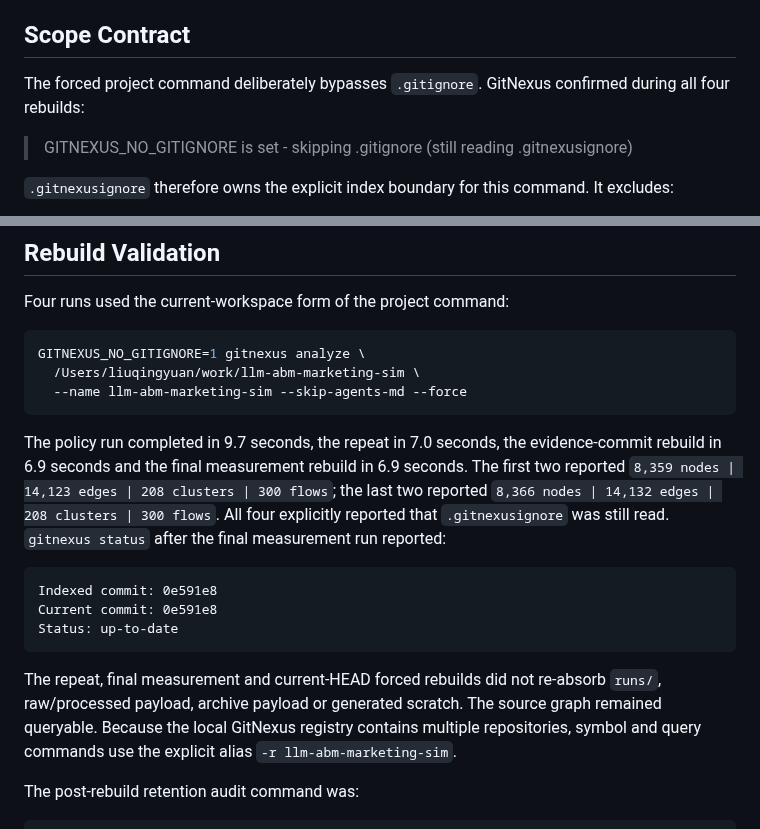
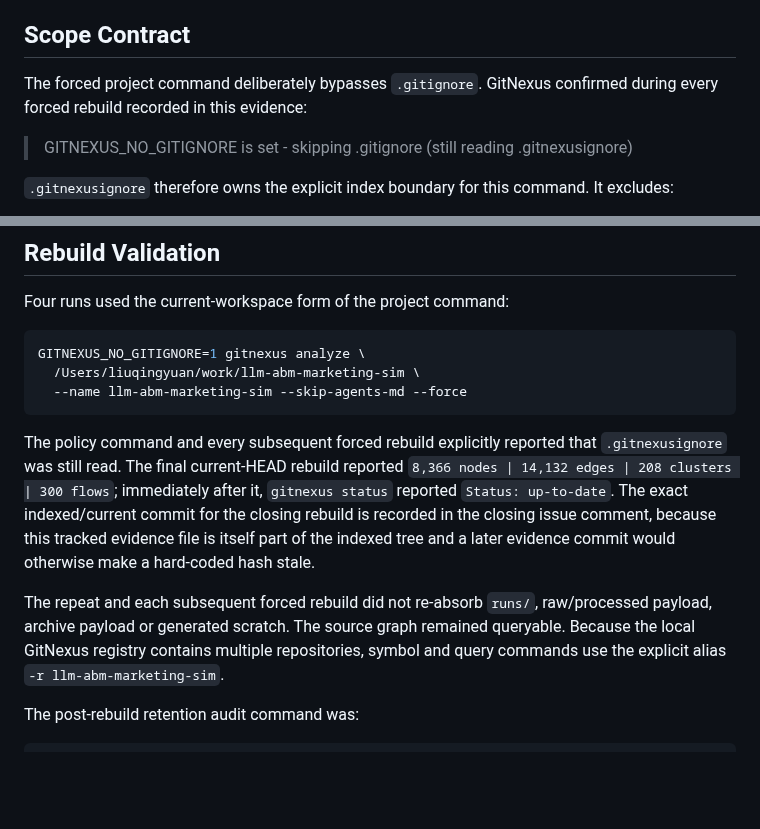
Before and after one commit to liu-qingyuan/llm-abm-marketing-sim, a Markdown page: docs/references/gitnexus-index-scope-20260730.md, 2 parts joined by grey strips. Rendered like a GitHub page; blank space fills up the shorter version.

Commit message:
docs: make GitNexus status evidence stable (#129)

````diff
--- a/docs/references/gitnexus-index-scope-20260730.md
+++ b/docs/references/gitnexus-index-scope-20260730.md
@@ -17,7 +17,7 @@ provider payloads, prompts, headers or secrets.
 ## Scope Contract
 
 The forced project command deliberately bypasses `.gitignore`. GitNexus
-confirmed during all four rebuilds:
+confirmed during every forced rebuild recorded in this evidence:
 
 > GITNEXUS_NO_GITIGNORE is set - skipping .gitignore (still reading .gitnexusignore)
 
@@ -107,23 +107,18 @@ GITNEXUS_NO_GITIGNORE=1 gitnexus analyze \
   --name llm-abm-marketing-sim --skip-agents-md --force
 ```
 
-The policy run completed in 9.7 seconds, the repeat in 7.0 seconds, the
-evidence-commit rebuild in 6.9 seconds and the final measurement rebuild in
-6.9 seconds. The first two reported `8,359 nodes | 14,123 edges | 208 clusters |
-300 flows`; the last two reported `8,366 nodes | 14,132 edges | 208 clusters |
-300 flows`. All four explicitly reported that `.gitnexusignore` was still read.
-`gitnexus status` after the final measurement run reported:
+The policy command and every subsequent forced rebuild explicitly reported that
+`.gitnexusignore` was still read. The final current-HEAD rebuild reported
+`8,366 nodes | 14,132 edges | 208 clusters | 300 flows`; immediately after it,
+`gitnexus status` reported `Status: up-to-date`. The exact indexed/current commit
+for the closing rebuild is recorded in the closing issue comment, because this
+tracked evidence file is itself part of the indexed tree and a later evidence
+commit would otherwise make a hard-coded hash stale.
 
-```text
-Indexed commit: 0e591e8
-Current commit: 0e591e8
-Status: up-to-date
-```
-
-The repeat, final measurement and current-HEAD forced rebuilds did not
-re-absorb `runs/`, raw/processed payload, archive payload or generated scratch.
-The source graph remained queryable. Because the local GitNexus registry contains
-multiple repositories, symbol and query commands use the explicit alias
+The repeat and each subsequent forced rebuild did not re-absorb `runs/`,
+raw/processed payload, archive payload or generated scratch. The source graph
+remained queryable. Because the local GitNexus registry contains multiple
+repositories, symbol and query commands use the explicit alias
 `-r llm-abm-marketing-sim`.
 
 The post-rebuild retention audit command was:
````
